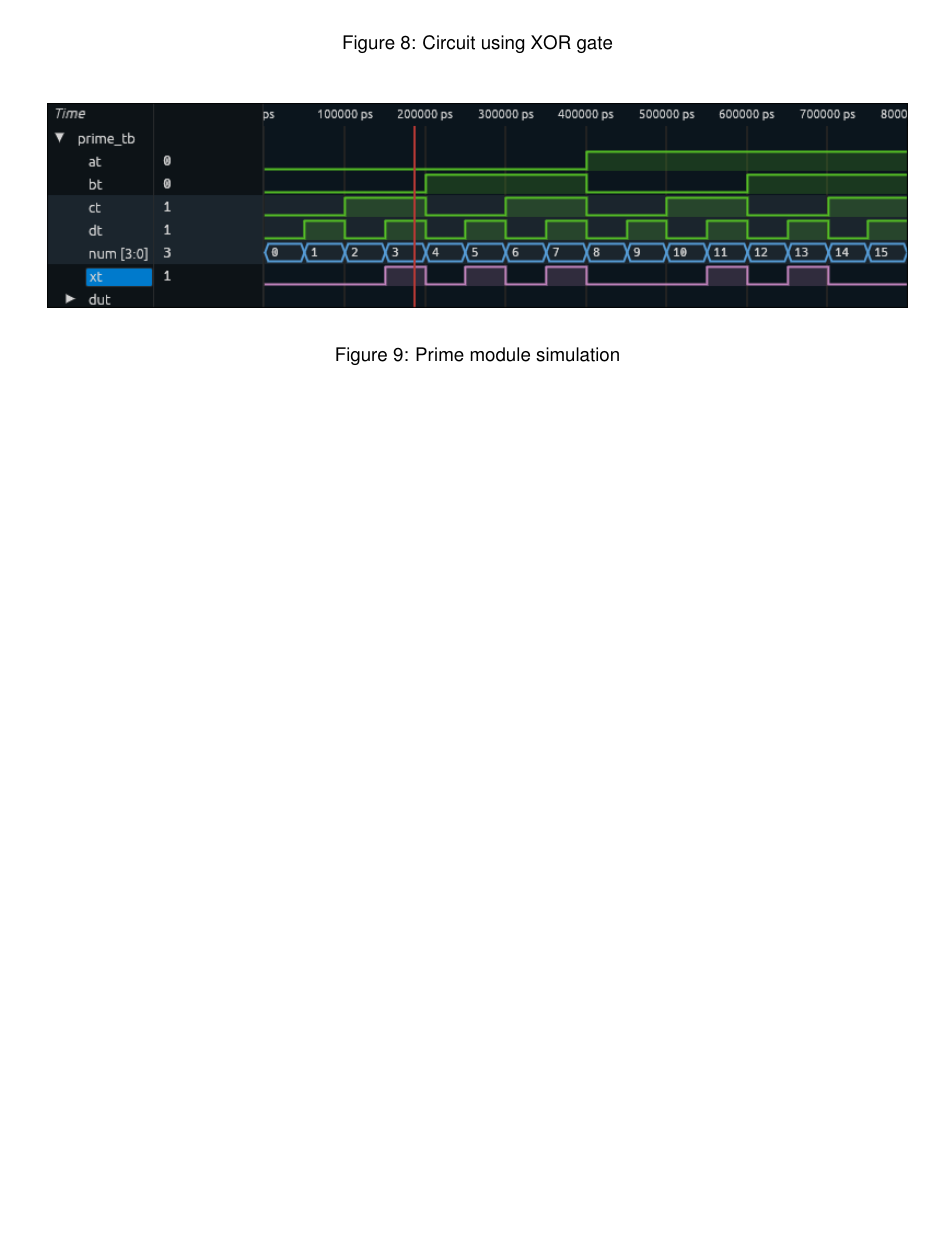
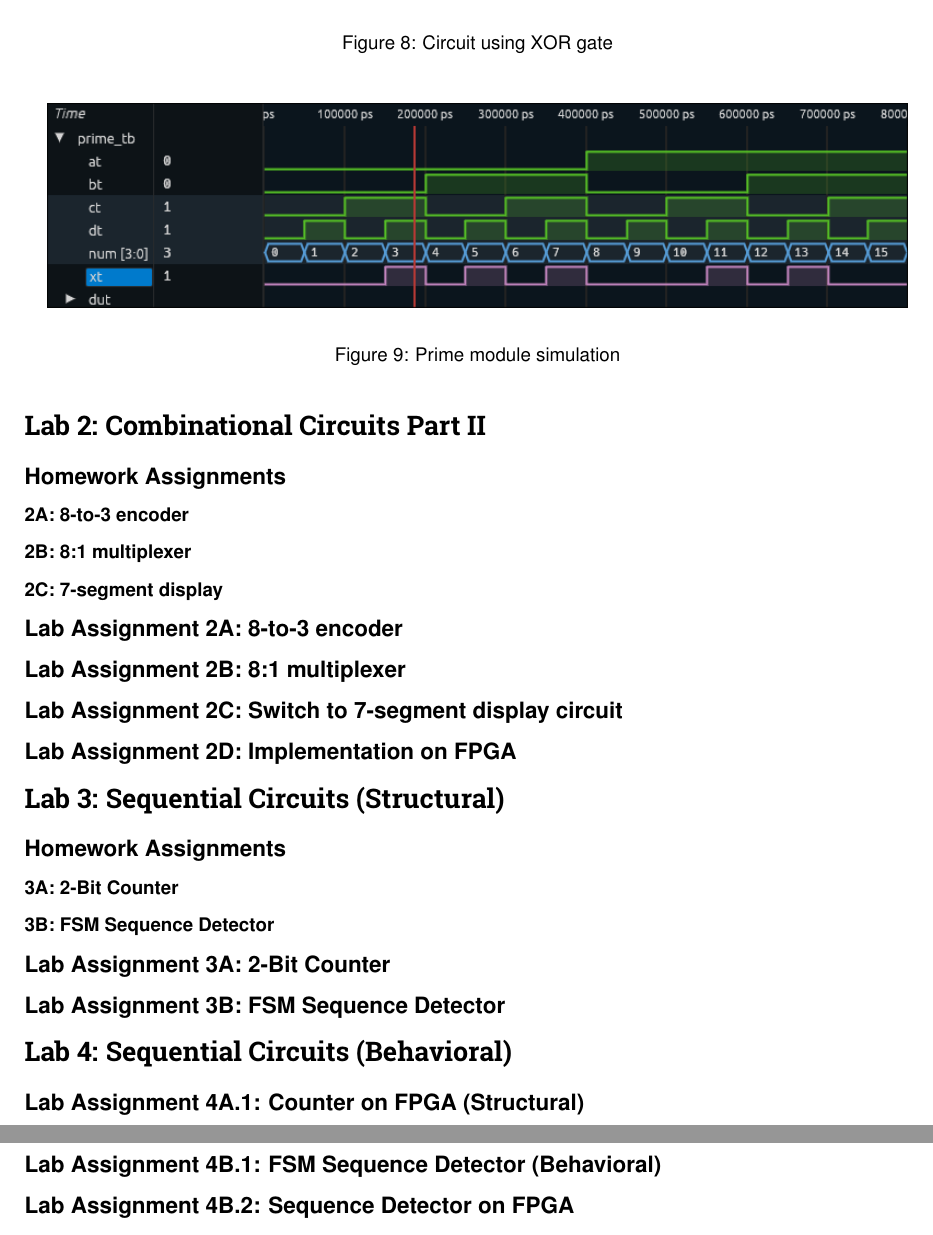
Before and after one commit to simonzweers/dsa-labreport, a LaTeX document (main.tex, which reads Lab2.tex, Lab3.tex, Lab4.tex): part of page 7 of 8 before the commit and two parts of pages 7 and 8 of 9 after it, the two joined at a grey line, cut so that both start at the same text, the shorter picture padded with empty space. Compiled offline with pdfLaTeX.

Commit message:
Added structure for all labs

```diff
--- a/Lab2.tex
+++ b/Lab2.tex
@@ -0,0 +1,14 @@
+\nonum{section}{Lab 2: Combinational Circuits Part II}
+
+\nonum{subsection}{Homework Assignments}
+
+\nonum{subsubsection}{2A: 8-to-3 encoder}
+
+\nonum{subsubsection}{2B: 8:1 multiplexer}
+
+\nonum{subsubsection}{2C: 7-segment display}
+
+\nonum{subsection}{Lab Assignment 2A: 8-to-3 encoder}
+\nonum{subsection}{Lab Assignment 2B: 8:1 multiplexer}
+\nonum{subsection}{Lab Assignment 2C: Switch to 7-segment display circuit}
+\nonum{subsection}{Lab Assignment 2D: Implementation on FPGA}
--- a/Lab3.tex
+++ b/Lab3.tex
@@ -0,0 +1,9 @@
+\nonum{section}{Lab 3: Sequential Circuits (Structural)}
+
+\nonum{subsection}{Homework Assignments}
+
+\nonum{subsubsection}{3A: 2-Bit Counter}
+\nonum{subsubsection}{3B: FSM Sequence Detector}
+
+\nonum{subsection}{Lab Assignment 3A: 2-Bit Counter}
+\nonum{subsection}{Lab Assignment 3B: FSM Sequence Detector}
--- a/Lab4.tex
+++ b/Lab4.tex
@@ -0,0 +1,6 @@
+\nonum{section}{Lab 4: Sequential Circuits (Behavioral)}
+
+\nonum{subsection}{Lab Assignment 4A.1: Counter on FPGA (Structural)}
+\nonum{subsection}{Lab Assignment 4A.2: Counter on FPGA (Behavioral)}
+\nonum{subsection}{Lab Assignment 4B.1: FSM Sequence Detector (Behavioral)}
+\nonum{subsection}{Lab Assignment 4B.2: Sequence Detector on FPGA}
```
Also changed, not shown: Lab1.tex (+3 -3 lines), main.tex (+3 -0 lines).
